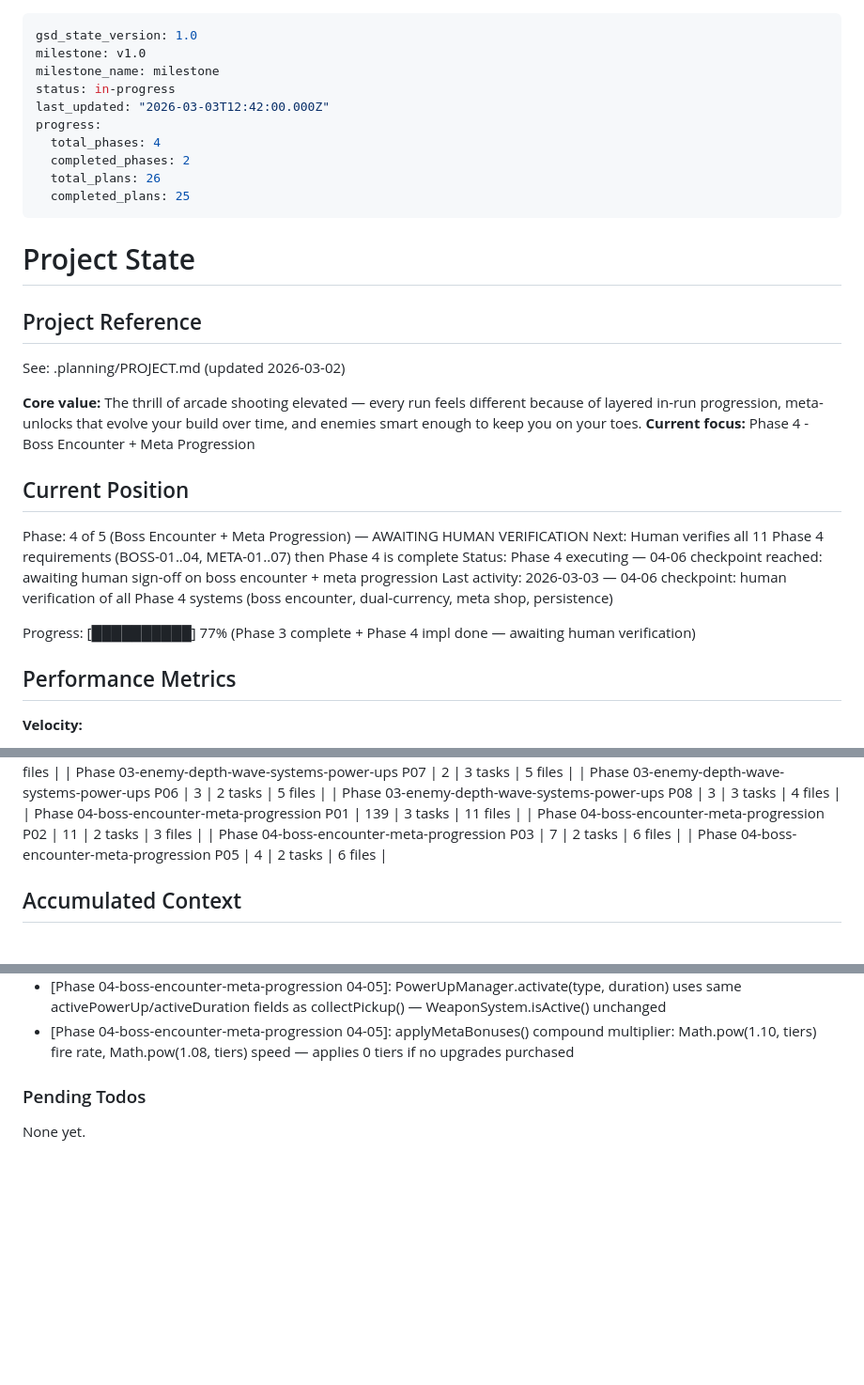
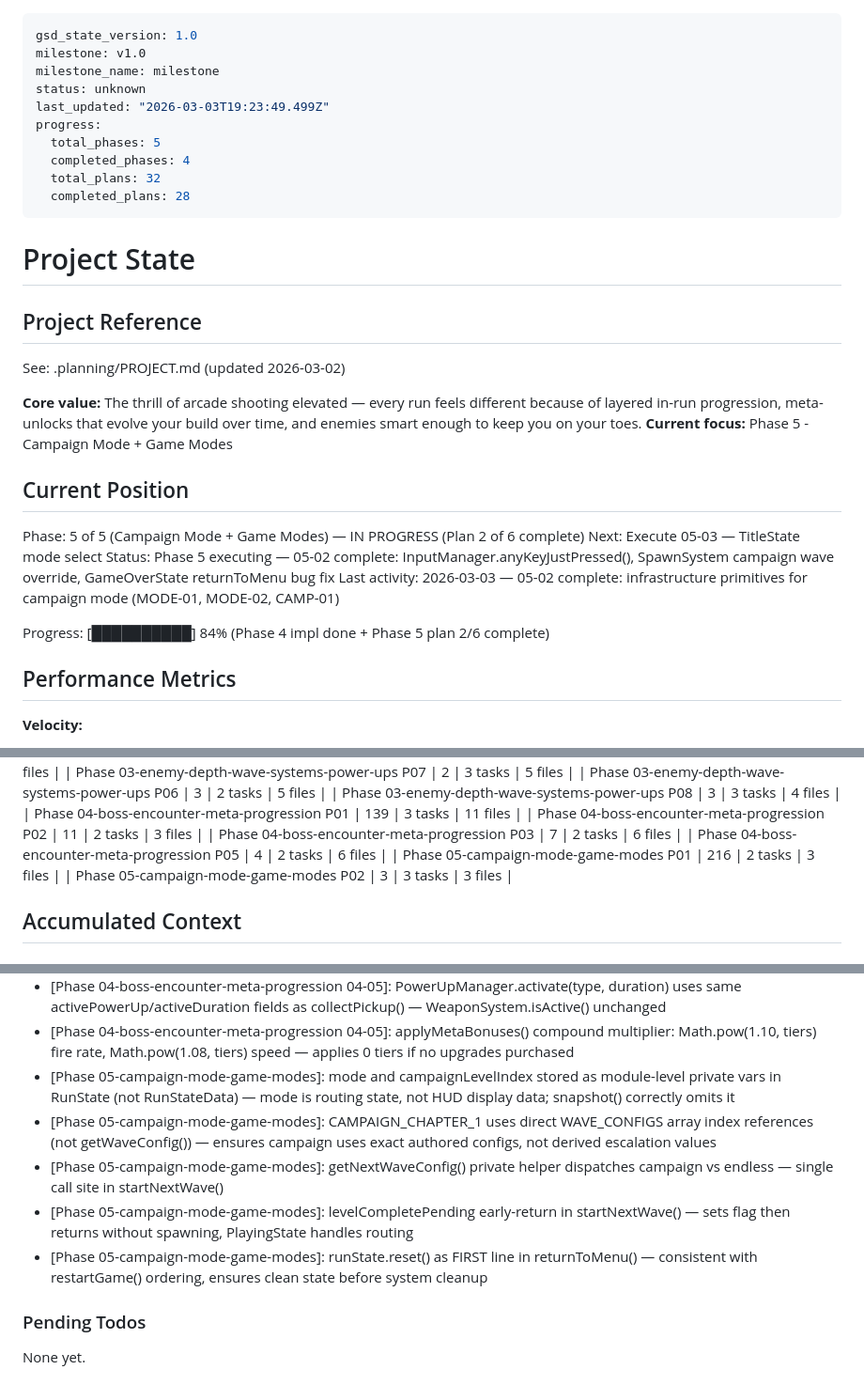
Before and after one commit to jamesburton/SuperSpaceInvader3JS, a Markdown page: .planning/STATE.md, 3 parts joined by grey strips. Shown at 94% size. Drawn GitHub-style; blank space fills up the shorter version.

Commit message:
docs(05-02): complete infrastructure primitives plan — anyKeyJustPressed, SpawnSystem campaign override, GameOverState fix
Co-Authored-By: Claude Sonnet 4.6 <noreply@anthropic.com>

```diff
--- a/.planning/STATE.md
+++ b/.planning/STATE.md
@@ -2,13 +2,13 @@
 gsd_state_version: 1.0
 milestone: v1.0
 milestone_name: milestone
-status: in-progress
-last_updated: "2026-03-03T12:42:00.000Z"
+status: unknown
+last_updated: "2026-03-03T19:23:49.499Z"
 progress:
-  total_phases: 4
-  completed_phases: 2
-  total_plans: 26
-  completed_plans: 25
+  total_phases: 5
+  completed_phases: 4
+  total_plans: 32
+  completed_plans: 28
 ---
 
 # Project State
@@ -18,16 +18,16 @@ progress:
 See: .planning/PROJECT.md (updated 2026-03-02)
 
 **Core value:** The thrill of arcade shooting elevated — every run feels different because of layered in-run progression, meta-unlocks that evolve your build over time, and enemies smart enough to keep you on your toes.
-**Current focus:** Phase 4 - Boss Encounter + Meta Progression
+**Current focus:** Phase 5 - Campaign Mode + Game Modes
 
 ## Current Position
 
-Phase: 4 of 5 (Boss Encounter + Meta Progression) — AWAITING HUMAN VERIFICATION
-Next: Human verifies all 11 Phase 4 requirements (BOSS-01..04, META-01..07) then Phase 4 is complete
-Status: Phase 4 executing — 04-06 checkpoint reached: awaiting human sign-off on boss encounter + meta progression
-Last activity: 2026-03-03 — 04-06 checkpoint: human verification of all Phase 4 systems (boss encounter, dual-currency, meta shop, persistence)
+Phase: 5 of 5 (Campaign Mode + Game Modes) — IN PROGRESS (Plan 2 of 6 complete)
+Next: Execute 05-03 — TitleState mode select
+Status: Phase 5 executing — 05-02 complete: InputManager.anyKeyJustPressed(), SpawnSystem campaign wave override, GameOverState returnToMenu bug fix
+Last activity: 2026-03-03 — 05-02 complete: infrastructure primitives for campaign mode (MODE-01, MODE-02, CAMP-01)
 
-Progress: [██████████] 77% (Phase 3 complete + Phase 4 impl done — awaiting human verification)
+Progress: [██████████] 84% (Phase 4 impl done + Phase 5 plan 2/6 complete)
 
 ## Performance Metrics
 
@@ -64,6 +64,8 @@ Progress: [██████████] 77% (Phase 3 complete + Phase 4 impl
 | Phase 04-boss-encounter-meta-progression P02 | 11 | 2 tasks | 3 files |
 | Phase 04-boss-encounter-meta-progression P03 | 7 | 2 tasks | 6 files |
 | Phase 04-boss-encounter-meta-progression P05 | 4 | 2 tasks | 6 files |
+| Phase 05-campaign-mode-game-modes P01 | 216 | 2 tasks | 3 files |
+| Phase 05-campaign-mode-game-modes P02 | 3 | 3 tasks | 3 files |
 
 ## Accumulated Context
 
@@ -156,6 +158,11 @@ Recent decisions affecting current work:
 - [Phase 04-boss-encounter-meta-progression 04-05]: triggerVictory() combines waveSI + bossReward in one addMetaCurrency() call — avoids double-counting
 - [Phase 04-boss-encounter-meta-progression 04-05]: PowerUpManager.activate(type, duration) uses same activePowerUp/activeDuration fields as collectPickup() — WeaponSystem.isActive() unchanged
 - [Phase 04-boss-encounter-meta-progression 04-05]: applyMetaBonuses() compound multiplier: Math.pow(1.10, tiers) fire rate, Math.pow(1.08, tiers) speed — applies 0 tiers if no upgrades purchased
+- [Phase 05-campaign-mode-game-modes]: mode and campaignLevelIndex stored as module-level private vars in RunState (not RunStateData) — mode is routing state, not HUD display data; snapshot() correctly omits it
+- [Phase 05-campaign-mode-game-modes]: CAMPAIGN_CHAPTER_1 uses direct WAVE_CONFIGS array index references (not getWaveConfig()) — ensures campaign uses exact authored configs, not derived escalation values
+- [Phase 05-campaign-mode-game-modes]: getNextWaveConfig() private helper dispatches campaign vs endless — single call site in startNextWave()
+- [Phase 05-campaign-mode-game-modes]: levelCompletePending early-return in startNextWave() — sets flag then returns without spawning, PlayingState handles routing
+- [Phase 05-campaign-mode-game-modes]: runState.reset() as FIRST line in returnToMenu() — consistent with restartGame() ordering, ensures clean state before system cleanup
 
 ### Pending Todos
 
```
Also changed, not shown: .planning/ROADMAP.md (+1 -1 lines), 1 other file.
